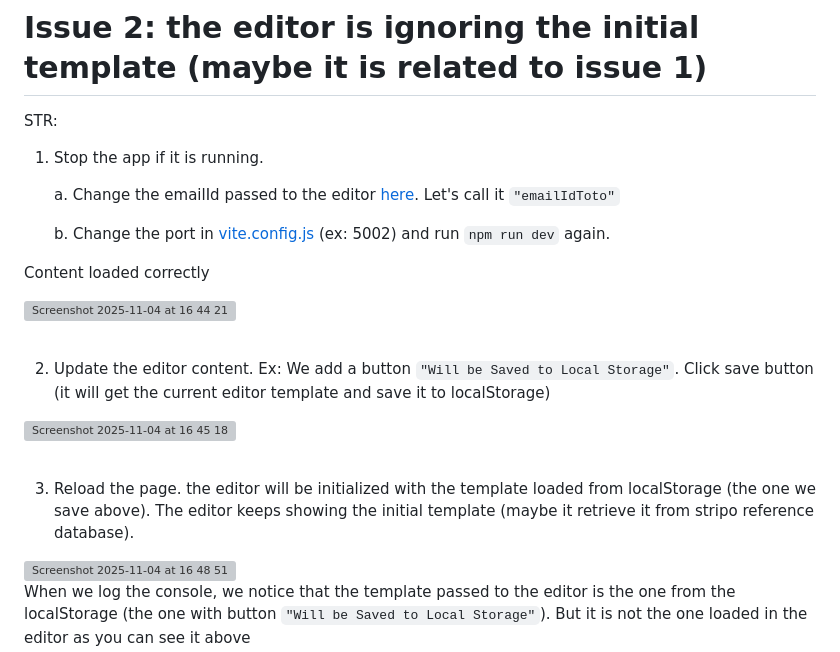
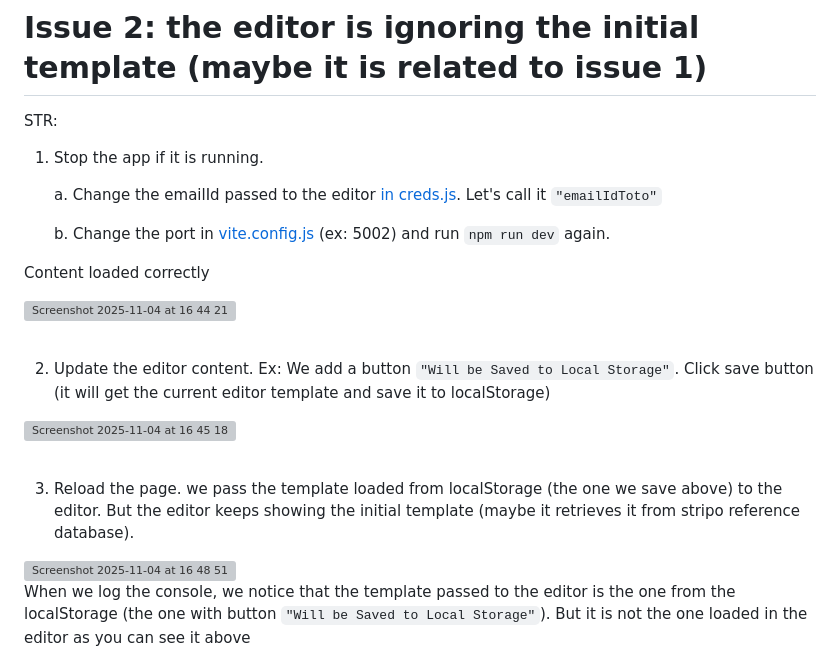
Before and after one commit to imaginoCDP/external-display-conditions, a Markdown page: README.md, the part around the change. GitHub-like rendering; grey boxes are pictures that could not be loaded.

```diff
--- a/README.md
+++ b/README.md
@@ -25,7 +25,7 @@ STR:
 
 1. Stop the app if it is running.
 
-   a. Change the emailId passed to the editor [here](./src/creds.js). Let's call it `"emailIdToto"`
+   a. Change the emailId passed to the editor [in creds.js](./src/creds.js). Let's call it `"emailIdToto"`
 
    b. Change the port in [vite.config.js](./vite.config.js) (ex: 5002) and run `npm run dev` again.
 
@@ -41,8 +41,8 @@ Content loaded correctly
 
 &nbsp;
 
-3. Reload the page. the editor will be initialized with the template loaded from localStorage (the one we save above).
-The editor keeps showing the initial template (maybe it retrieve it from stripo reference database).
+3. Reload the page. we pass the template loaded from localStorage (the one we save above) to the editor.
+But the editor keeps showing the initial template (maybe it retrieves it from stripo reference database).
 
 <img width="984" height="458" alt="Screenshot 2025-11-04 at 16 48 51" src="https://github.com/user-attachments/assets/b8be7220-ed88-4ddb-a152-483bbe7e62be" />
 
```
